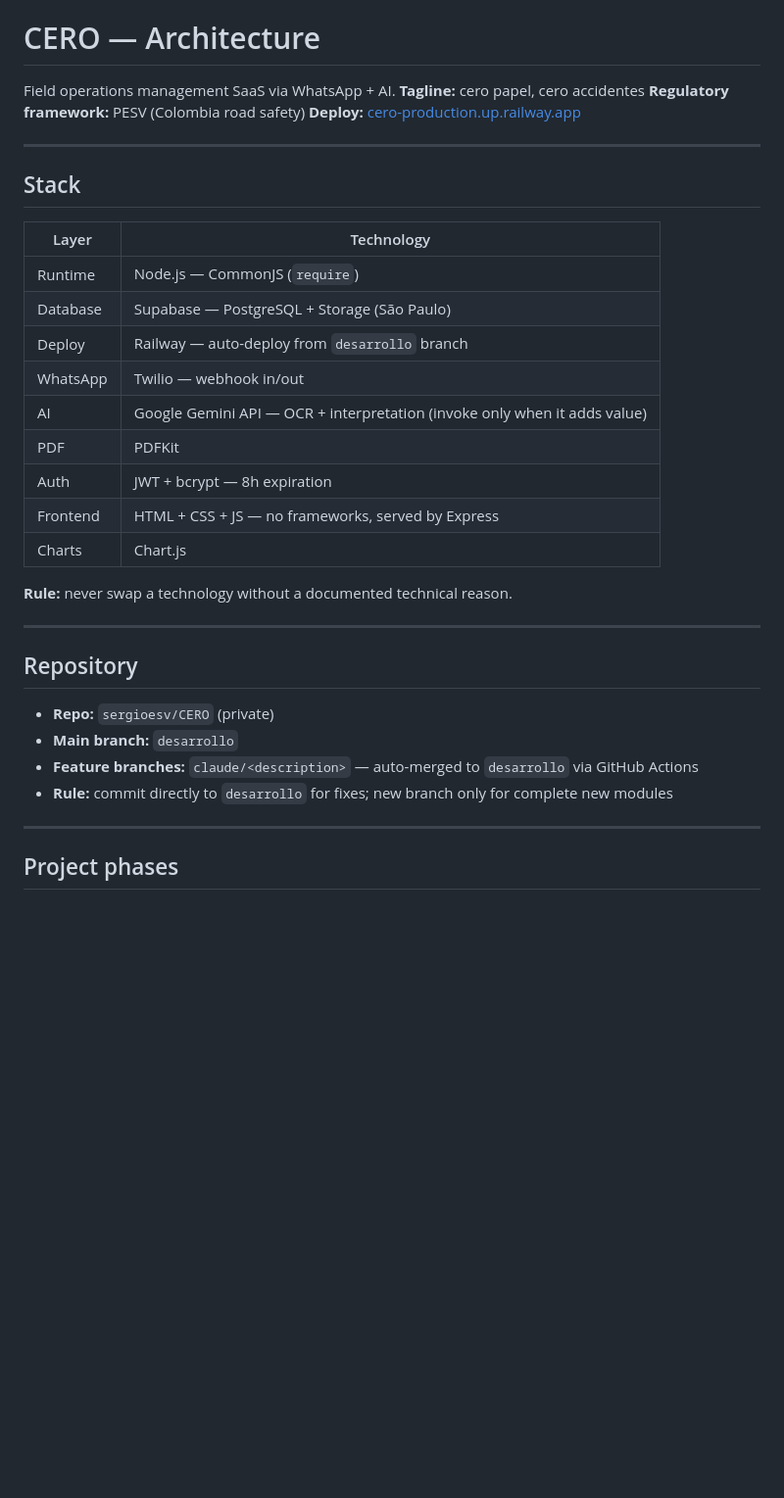
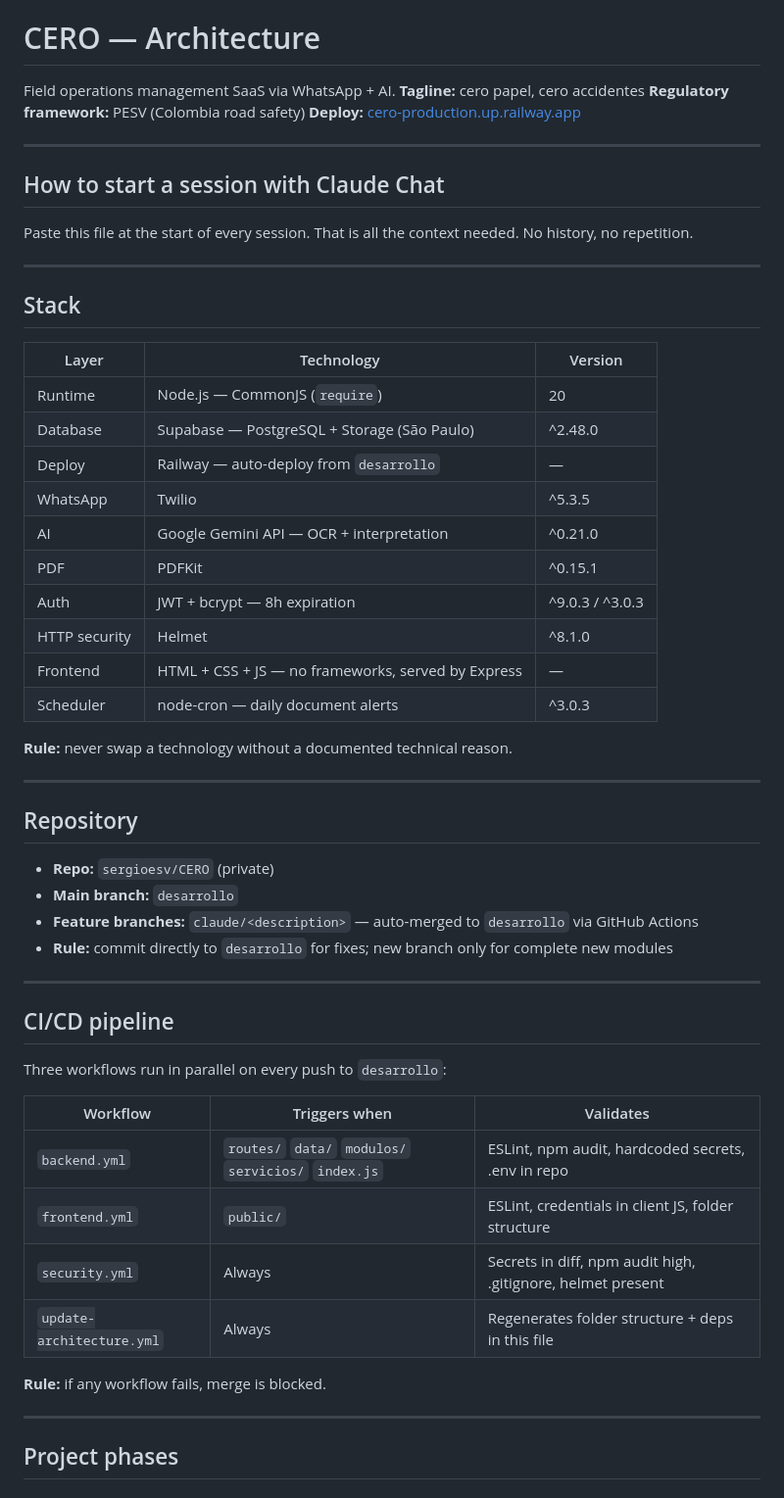
Before and after one commit to sergioesv/CERO, a Markdown page: ARCHITECTURE.md, the part around one of its changes. Shown at 98% size. GitHub-like rendering; blank space fills up the shorter version.

```diff
--- a/ARCHITECTURE.md
+++ b/ARCHITECTURE.md
@@ -7,19 +7,27 @@ Field operations management SaaS via WhatsApp + AI.
 
 ---
 
+## How to start a session with Claude Chat
+
+Paste this file at the start of every session. That is all the context needed.
+No history, no repetition.
+
+---
+
 ## Stack
 
-| Layer | Technology |
-|---|---|
-| Runtime | Node.js — CommonJS (`require`) |
-| Database | Supabase — PostgreSQL + Storage (São Paulo) |
-| Deploy | Railway — auto-deploy from `desarrollo` branch |
-| WhatsApp | Twilio — webhook in/out |
-| AI | Google Gemini API — OCR + interpretation (invoke only when it adds value) |
-| PDF | PDFKit |
-| Auth | JWT + bcrypt — 8h expiration |
-| Frontend | HTML + CSS + JS — no frameworks, served by Express |
-| Charts | Chart.js |
+| Layer | Technology | Version |
+|---|---|---|
+| Runtime | Node.js — CommonJS (`require`) | 20 |
+| Database | Supabase — PostgreSQL + Storage (São Paulo) | ^2.48.0 |
+| Deploy | Railway — auto-deploy from `desarrollo` | — |
+| WhatsApp | Twilio | ^5.3.5 |
+| AI | Google Gemini API — OCR + interpretation | ^0.21.0 |
+| PDF | PDFKit | ^0.15.1 |
+| Auth | JWT + bcrypt — 8h expiration | ^9.0.3 / ^3.0.3 |
+| HTTP security | Helmet | ^8.1.0 |
+| Frontend | HTML + CSS + JS — no frameworks, served by Express | — |
+| Scheduler | node-cron — daily document alerts | ^3.0.3 |
 
 **Rule:** never swap a technology without a documented technical reason.
 
@@ -34,6 +42,21 @@ Field operations management SaaS via WhatsApp + AI.
 
 ---
 
+## CI/CD pipeline
+
+Three workflows run in parallel on every push to `desarrollo`:
+
+| Workflow | Triggers when | Validates |
+|---|---|---|
+| `backend.yml` | `routes/` `data/` `modulos/` `servicios/` `index.js` | ESLint, npm audit, hardcoded secrets, .env in repo |
+| `frontend.yml` | `public/` | ESLint, credentials in client JS, folder structure |
+| `security.yml` | Always | Secrets in diff, npm audit high, .gitignore, helmet present |
+| `update-architecture.yml` | Always | Regenerates folder structure + deps in this file |
+
+**Rule:** if any workflow fails, merge is blocked.
+
+---
+
 ## Project phases
 
 ### Phase 1 — Vehicle control ✅ COMPLETE
```
Also changed, not shown: other parts of ARCHITECTURE.md (+70 -182 lines).
